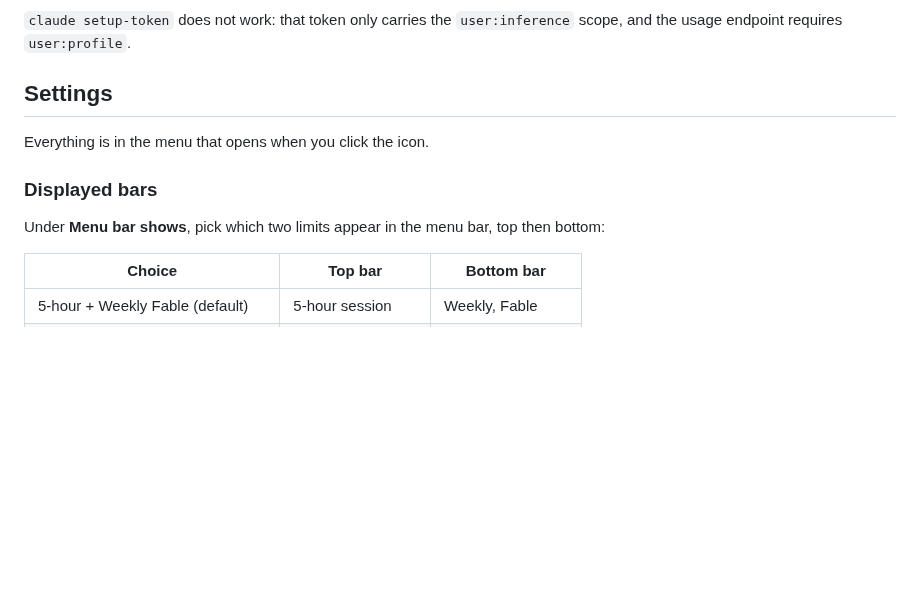
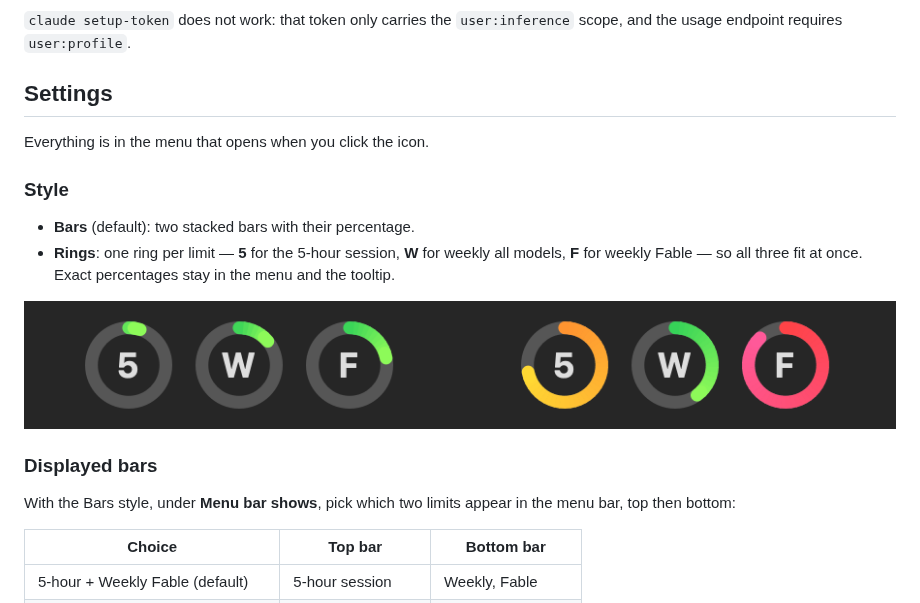
Before and after one commit to lmaix/claude-usage, a Markdown page: README.md, the part around the change. Drawn GitHub-style; pictures changed too: screenshots/rings.png (added); blank space fills up the shorter version.

```diff
--- a/README.md
+++ b/README.md
@@ -56,9 +56,18 @@ dependency.
 
 Everything is in the menu that opens when you click the icon.
 
+### Style
+
+- **Bars** (default): two stacked bars with their percentage.
+- **Rings**: one ring per limit — **5** for the 5-hour session, **W** for weekly
+  all models, **F** for weekly Fable — so all three fit at once. Exact
+  percentages stay in the menu and the tooltip.
+
+![Rings](screenshots/rings.png)
+
 ### Displayed bars
 
-Under **Menu bar shows**, pick which two limits appear in the menu bar, top then bottom:
+With the Bars style, under **Menu bar shows**, pick which two limits appear in the menu bar, top then bottom:
 
 | Choice | Top bar | Bottom bar |
 | --- | --- | --- |
```
Also changed, not shown: 4 other files.
